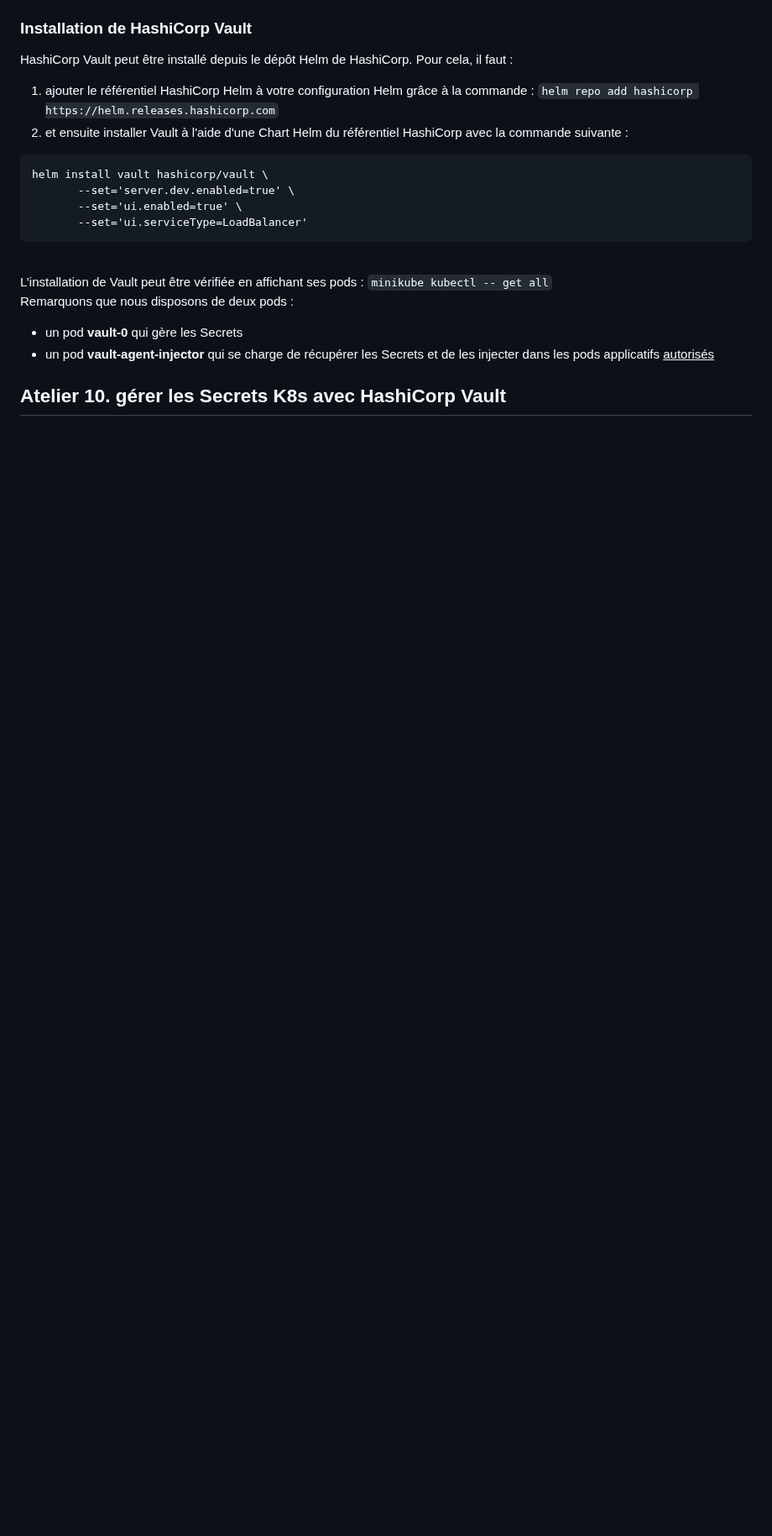
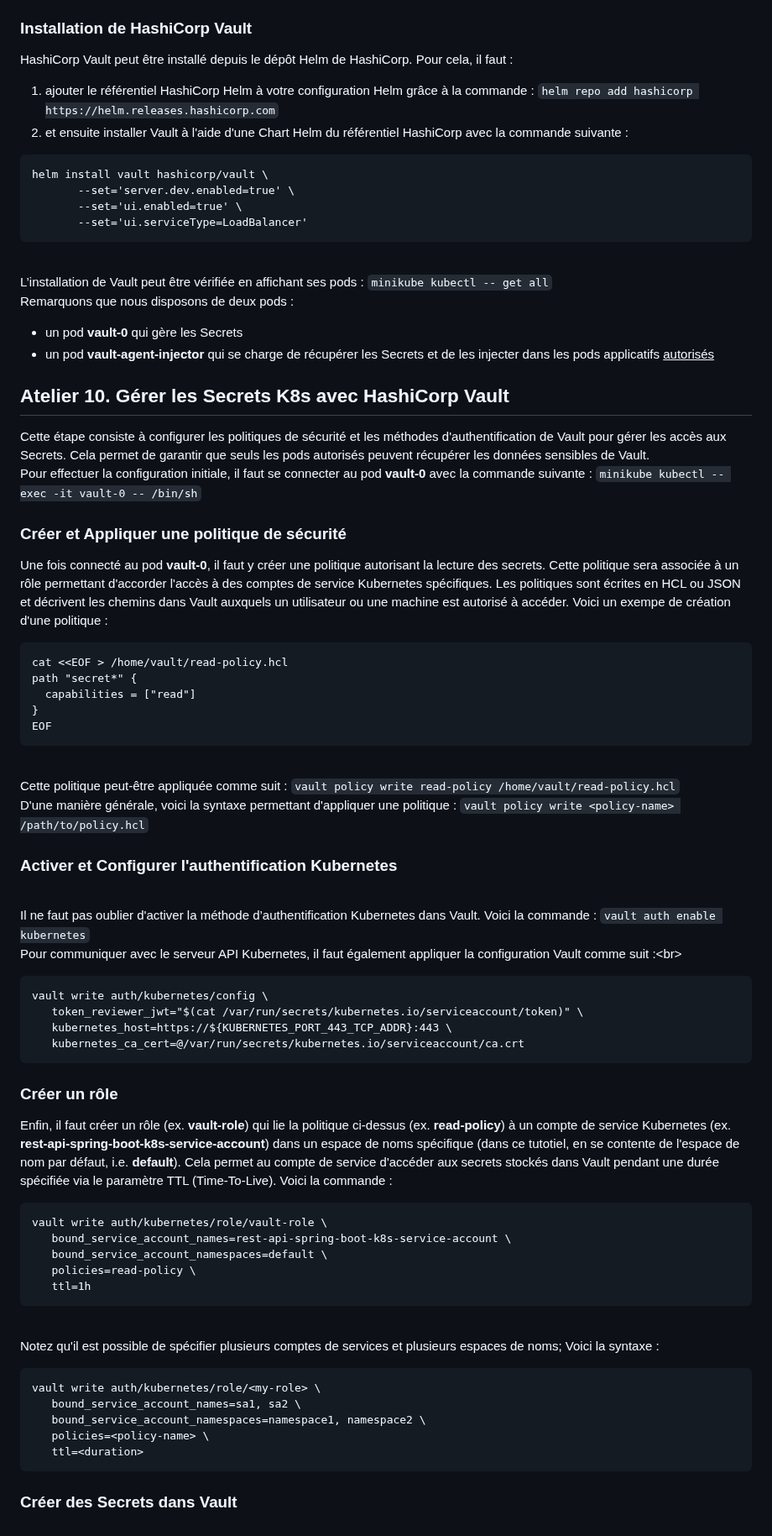
Before and after one commit to Cloud-Tutorials/Docker_Kubernetes, a Markdown page: Ateliers_K8s.md, the part around one of its changes. Shown at 84% size. Drawn GitHub-style; blank space fills up the shorter version.

````diff
--- a/Ateliers_K8s.md
+++ b/Ateliers_K8s.md
@@ -335,7 +335,47 @@ helm install vault hashicorp/vault \
 ```
 <br/>L’installation de Vault peut être vérifiée en affichant ses pods : ```minikube kubectl -- get all```
 <br/>Remarquons que nous disposons de deux pods :
- - un pod <b>vault-0</b>  qui gère les Secrets
+ - un pod <b>vault-0</b> qui gère les Secrets
  - un pod <b>vault-agent-injector</b> qui se charge de récupérer les Secrets et de les injecter dans les pods applicatifs <u>autorisés</u>
 
-## Atelier 10. gérer les Secrets K8s avec HashiCorp Vault
+## Atelier 10. Gérer les Secrets K8s avec HashiCorp Vault
+Cette étape consiste à configurer les politiques de sécurité et les méthodes d'authentification de Vault pour gérer les accès aux Secrets. Cela permet de garantir que seuls les pods autorisés peuvent récupérer les données sensibles de Vault.
+<br/>Pour effectuer la configuration initiale, il faut se connecter au pod <b>vault-0</b> avec la commande suivante : ```minikube kubectl -- exec -it vault-0 -- /bin/sh```
+### Créer et Appliquer une politique de sécurité
+Une fois connecté au pod <b>vault-0</b>, il faut y créer une politique autorisant la lecture des secrets. Cette politique sera associée à un rôle permettant d'accorder l'accès à des comptes de service Kubernetes spécifiques. Les politiques sont écrites en HCL ou JSON et décrivent les chemins dans Vault auxquels un utilisateur ou une machine est autorisé à accéder. Voici un exempe de création d'une politique :<br/>
+```
+cat <<EOF > /home/vault/read-policy.hcl
+path "secret*" {
+  capabilities = ["read"]
+}
+EOF
+```
+<br/>Cette politique peut-être appliquée comme suit : ```vault policy write read-policy /home/vault/read-policy.hcl```
+<br/>D'une manière générale, voici la syntaxe permettant d'appliquer une politique : ```vault policy write <policy-name> /path/to/policy.hcl```
+### Activer et Configurer l'authentification Kubernetes
+<br/>Il ne faut pas oublier d'activer la méthode d’authentification Kubernetes dans Vault. Voici la commande : ```vault auth enable kubernetes```
+<br/>Pour communiquer avec le serveur API Kubernetes, il faut également appliquer la configuration Vault comme suit :<br\>
+```
+vault write auth/kubernetes/config \
+   token_reviewer_jwt="$(cat /var/run/secrets/kubernetes.io/serviceaccount/token)" \
+   kubernetes_host=https://${KUBERNETES_PORT_443_TCP_ADDR}:443 \
+   kubernetes_ca_cert=@/var/run/secrets/kubernetes.io/serviceaccount/ca.crt
+```
+### Créer un rôle
+Enfin, il faut créer un rôle (ex. <b>vault-role</b>) qui lie la politique ci-dessus (ex. <b>read-policy</b>) à un compte de service Kubernetes (ex. <b>rest-api-spring-boot-k8s-service-account</b>) dans un espace de noms spécifique (dans ce tutotiel, en se contente de l'espace de nom par défaut, i.e. <b>default</b>). Cela permet au compte de service d'accéder aux secrets stockés dans Vault pendant une durée spécifiée via le paramètre TTL (Time-To-Live). Voici la commande :<br/>
+```
+vault write auth/kubernetes/role/vault-role \
+   bound_service_account_names=rest-api-spring-boot-k8s-service-account \
+   bound_service_account_namespaces=default \
+   policies=read-policy \
+   ttl=1h
+```
+<br/>Notez qu'il est possible de spécifier plusieurs comptes de services et plusieurs espaces de noms; Voici la syntaxe :
+```
+vault write auth/kubernetes/role/<my-role> \
+   bound_service_account_names=sa1, sa2 \
+   bound_service_account_namespaces=namespace1, namespace2 \
+   policies=<policy-name> \
+   ttl=<duration>
+```
+### Créer des Secrets dans Vault
````
Also changed, not shown: other parts of Ateliers_K8s.md (+1 -1 lines).
